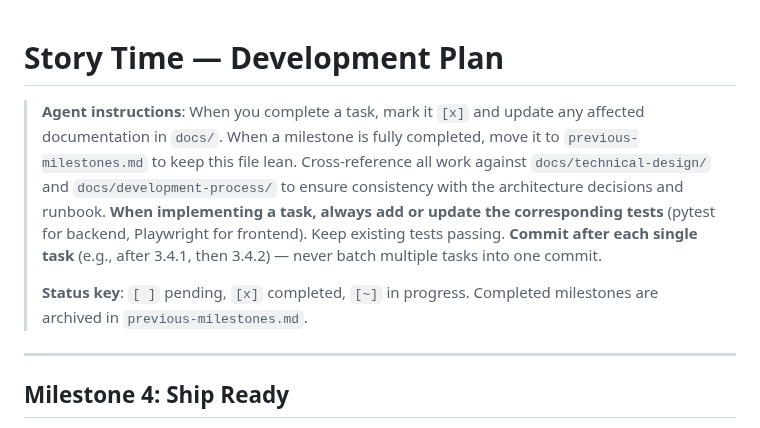
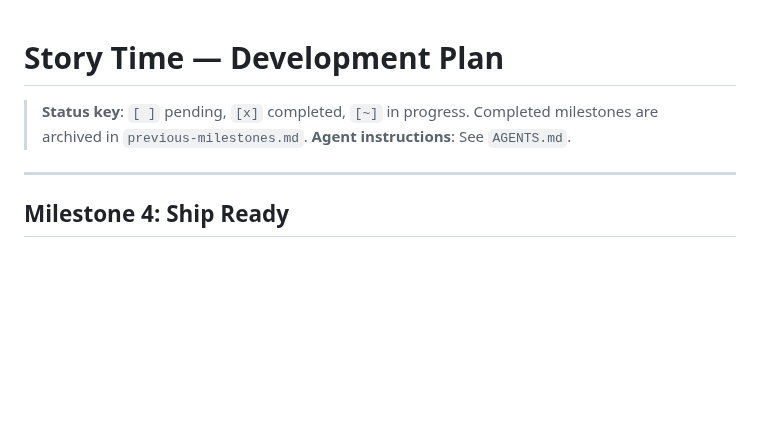
Before and after one commit to jacob643/StoryTime, a Markdown page: PLAN.md, the part around the change. Drawn GitHub-style; blank space fills up the shorter version.

Commit message:
move agent instructions from PLAN.md into AGENTS.md

```diff
--- a/PLAN.md
+++ b/PLAN.md
@@ -1,8 +1,7 @@
 # Story Time — Development Plan
 
-> **Agent instructions**: When you complete a task, mark it `[x]` and update any affected documentation in `docs/`. When a milestone is fully completed, move it to `previous-milestones.md` to keep this file lean. Cross-reference all work against `docs/technical-design/` and `docs/development-process/` to ensure consistency with the architecture decisions and runbook. **When implementing a task, always add or update the corresponding tests** (pytest for backend, Playwright for frontend). Keep existing tests passing. **Commit after each single task** (e.g., after 3.4.1, then 3.4.2) — never batch multiple tasks into one commit.
->
 > **Status key**: `[ ]` pending, `[x]` completed, `[~]` in progress. Completed milestones are archived in `previous-milestones.md`.
+> **Agent instructions**: See `AGENTS.md`.
 
 ---
 
```
Also changed, not shown: AGENTS.md (+10 -1 lines).
